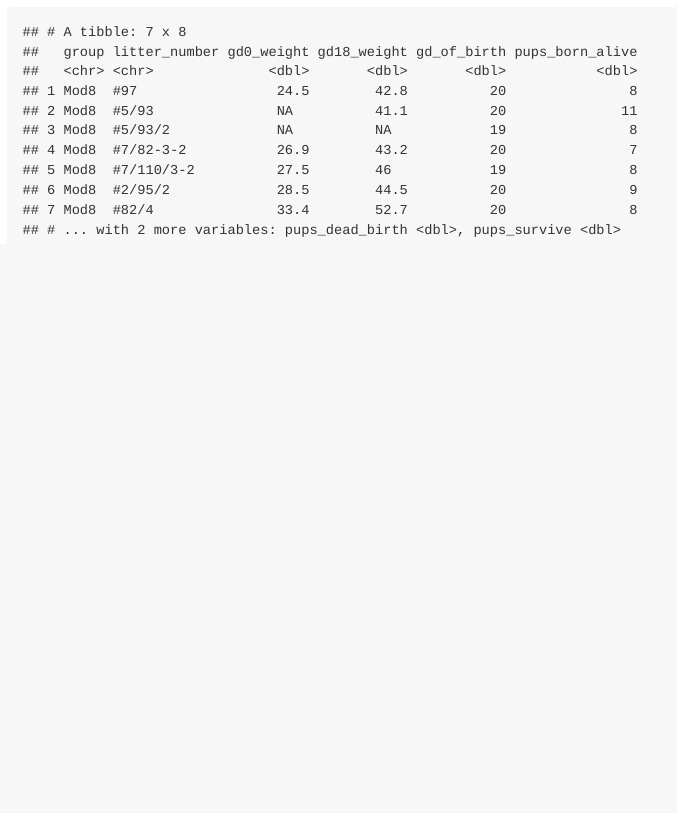
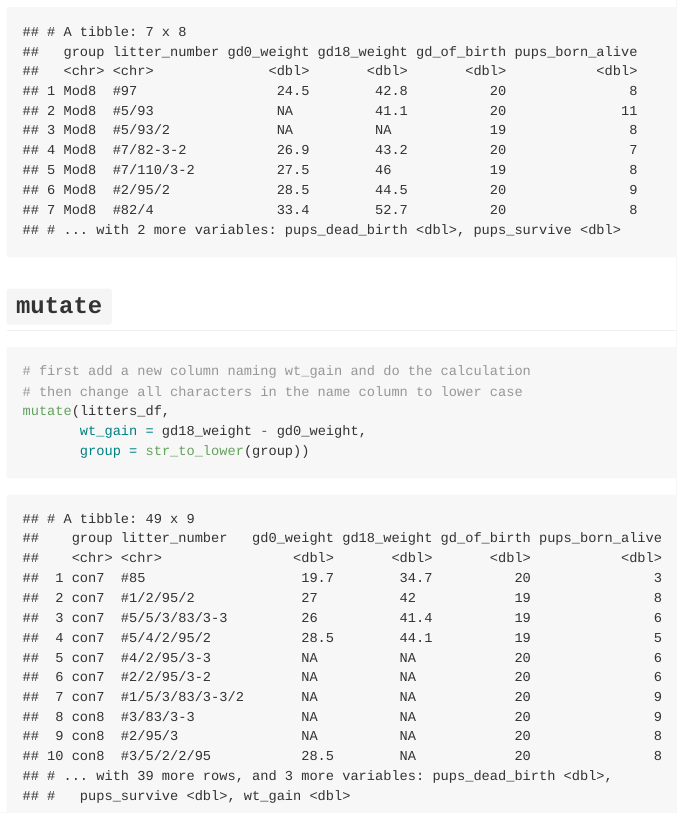
Before and after one commit to wz2590/data_wrangling_1, an R Markdown document (data_manipulation.Rmd): the page in a window 1100 px wide, from 8020 px down. The pictures show the output file data_manipulation.md that the author committed with the source, drawn offline in the style of GitHub.

Commit message:
add mutate

````diff
--- a/data_manipulation.Rmd
+++ b/data_manipulation.Rmd
@@ -91,3 +91,14 @@ filter(litters_df, group == "Mod8")
 ```{r}
 filter(litters_df, group %in% c("con7", "Mod8"))
 ```
+
+
+## `mutate`
+
+```{r}
+# first add a new column naming wt_gain and do the calculation
+# then change all characters in the name column to lower case
+mutate(litters_df,
+       wt_gain = gd18_weight - gd0_weight,
+       group = str_to_lower(group))
+```
````
Also changed, not shown: data_manipulation.md.
